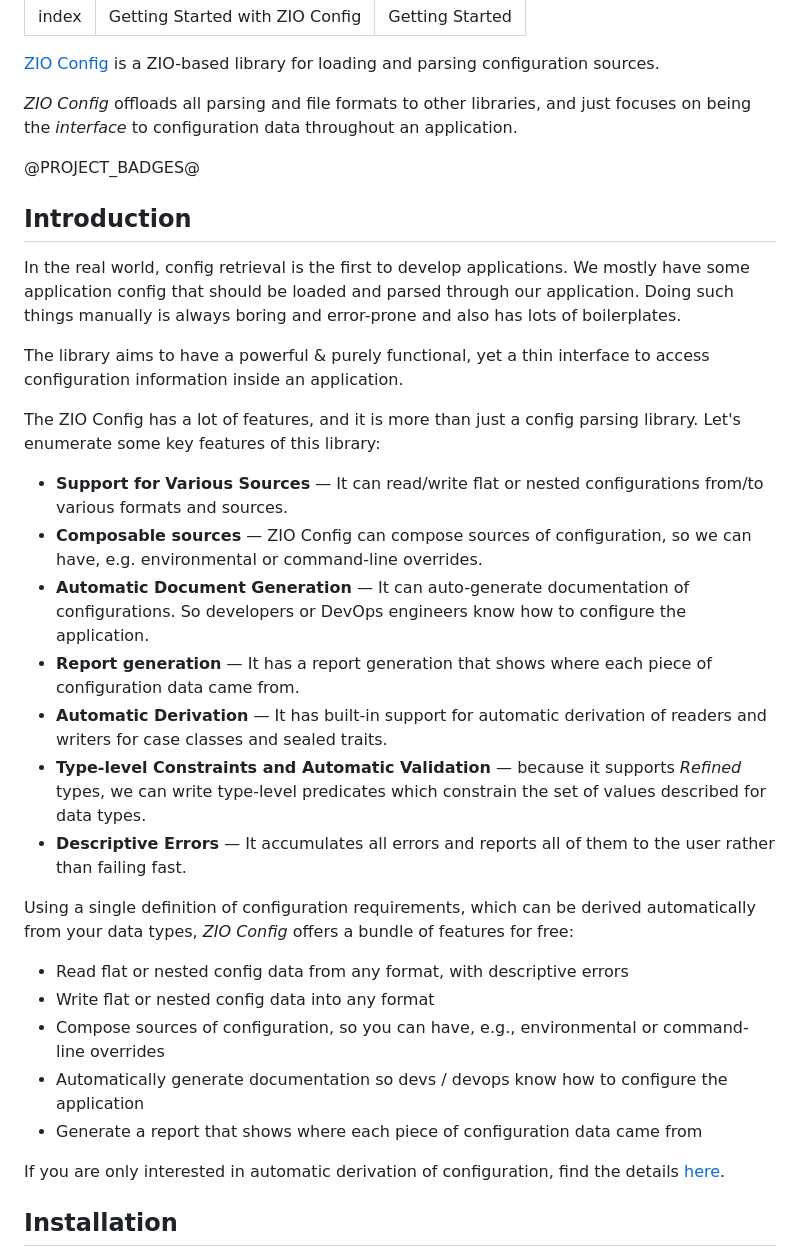
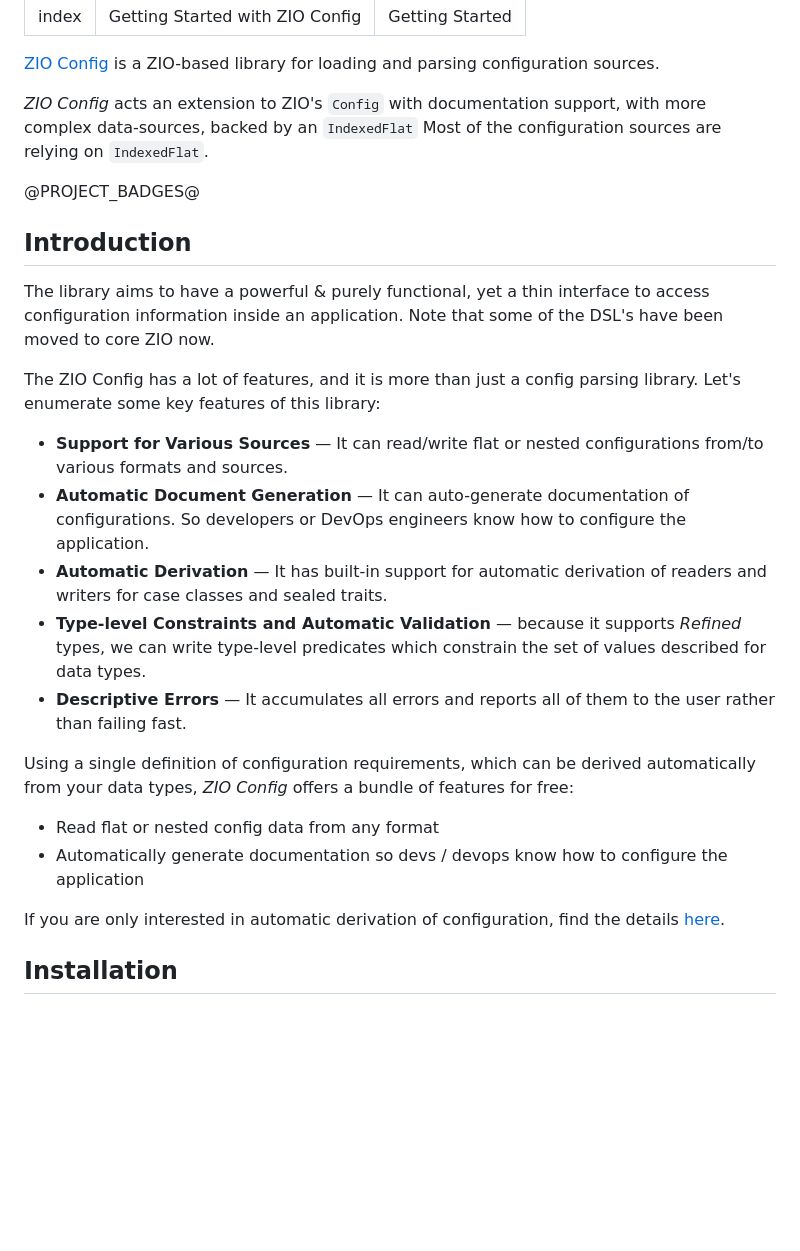
Before and after one commit to zio/zio-config, a Markdown page: docs/index.md, the part around the change printed below. GitHub-like rendering; blank space fills up the shorter version.

```diff
--- a/docs/index.md
+++ b/docs/index.md
@@ -6,33 +6,28 @@ sidebar_label: "Getting Started"
 
 [ZIO Config](https://zio.github.io/zio-config/) is a ZIO-based library for loading and parsing configuration sources.
 
-_ZIO Config_ offloads all parsing and file formats to other libraries, and just focuses on being the _interface_ to configuration data throughout an application.
+_ZIO Config_ acts an extension to ZIO's `Config` with documentation support, with more complex data-sources, backed by an `IndexedFlat`
+Most of the configuration sources are relying on `IndexedFlat`.
 
 @PROJECT_BADGES@
 
 ## Introduction
 
-In the real world, config retrieval is the first to develop applications. We mostly have some application config that should be loaded and parsed through our application. Doing such things manually is always boring and error-prone and also has lots of boilerplates.
-
 The library aims to have a powerful & purely functional, yet a thin interface to access configuration information inside an application.
+Note that some of the DSL's have been moved to core ZIO now.
 
 The ZIO Config has a lot of features, and it is more than just a config parsing library. Let's enumerate some key features of this library:
 
 - **Support for Various Sources** — It can read/write flat or nested configurations from/to various formats and sources.
-- **Composable sources** — ZIO Config can compose sources of configuration, so we can have, e.g. environmental or command-line overrides.
 - **Automatic Document Generation** — It can auto-generate documentation of configurations. So developers or DevOps engineers know how to configure the application.
-- **Report generation** — It has a report generation that shows where each piece of configuration data came from.
 - **Automatic Derivation** — It has built-in support for automatic derivation of readers and writers for case classes and sealed traits.
 - **Type-level Constraints and Automatic Validation** — because it supports _Refined_ types, we can write type-level predicates which constrain the set of values described for data types.
 - **Descriptive Errors** — It accumulates all errors and reports all of them to the user rather than failing fast.
 
 Using a single definition of configuration requirements, which can be derived automatically from your data types, _ZIO Config_ offers a bundle of features for free:
 
-* Read flat or nested config data from any format, with descriptive errors
-* Write flat or nested config data into any format
-* Compose sources of configuration, so you can have, e.g., environmental or command-line overrides
+* Read flat or nested config data from any format
 * Automatically generate documentation so devs / devops know how to configure the application
-* Generate a report that shows where each piece of configuration data came from
 
 If you are only interested in automatic derivation of configuration, find the details [here](http://zio.dev/zio-config/automatic-derivation-of-config-descriptor).
 
```
Also changed, not shown: other parts of docs/index.md (+0 -59 lines), docs/dive-into-zio-config.md (+0 -32 lines).
